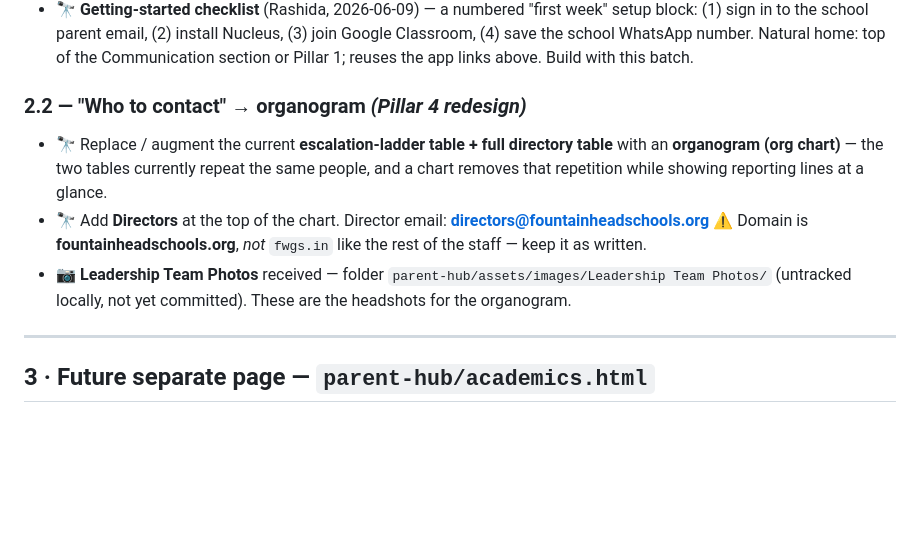
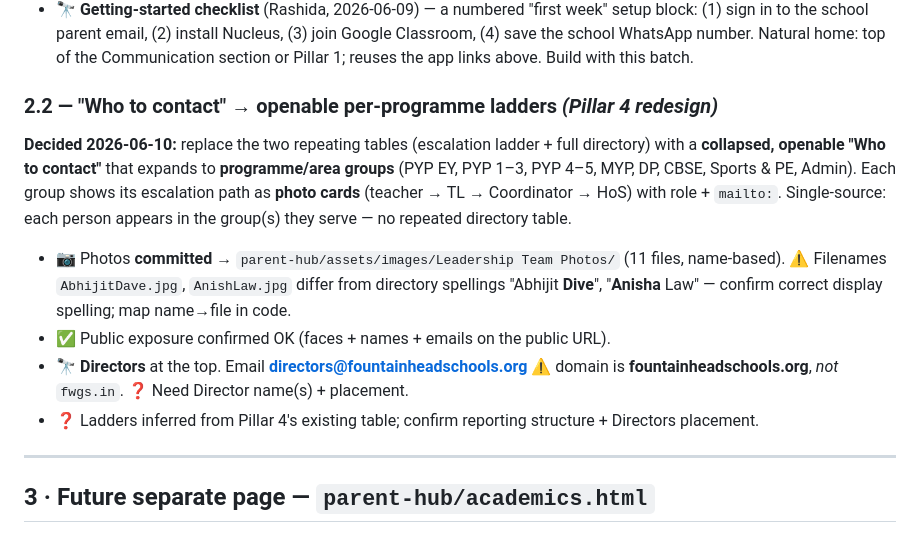
Before and after one commit to vardan-kabra/fwgs-curricle, a Markdown page: parent-hub/TODO.md, the part around the change. GitHub-like rendering; blank space fills up the shorter version.

Commit message:
auto: session end 2026-06-10 10:16

```diff
--- a/parent-hub/TODO.md
+++ b/parent-hub/TODO.md
@@ -45,15 +45,19 @@ Add `resources.js` `url`-type entries, then surface as buttons/links in the rele
   (4) save the school WhatsApp number. Natural home: top of the Communication section or
   Pillar 1; reuses the app links above. Build with this batch.
 
-### 2.2 — "Who to contact" → organogram  *(Pillar 4 redesign)*
-- 🔭 Replace / augment the current **escalation-ladder table + full directory table** with an
-  **organogram (org chart)** — the two tables currently repeat the same people, and a chart
-  removes that repetition while showing reporting lines at a glance.
-- 🔭 Add **Directors** at the top of the chart.
-  Director email: **directors@fountainheadschools.org**
-  ⚠️ Domain is **fountainheadschools.org**, *not* `fwgs.in` like the rest of the staff — keep it as written.
-- 📷 **Leadership Team Photos** received — folder `parent-hub/assets/images/Leadership Team Photos/`
-  (untracked locally, not yet committed). These are the headshots for the organogram.
+### 2.2 — "Who to contact" → openable per-programme ladders  *(Pillar 4 redesign)*
+**Decided 2026-06-10:** replace the two repeating tables (escalation ladder + full directory) with a
+**collapsed, openable "Who to contact"** that expands to **programme/area groups** (PYP EY, PYP 1–3,
+PYP 4–5, MYP, DP, CBSE, Sports & PE, Admin). Each group shows its escalation path as **photo cards**
+(teacher → TL → Coordinator → HoS) with role + `mailto:`. Single-source: each person appears in the
+group(s) they serve — no repeated directory table.
+- 📷 Photos **committed** → `parent-hub/assets/images/Leadership Team Photos/` (11 files, name-based).
+  ⚠ Filenames `AbhijitDave.jpg`, `AnishLaw.jpg` differ from directory spellings "Abhijit **Dive**",
+  "**Anisha** Law" — confirm correct display spelling; map name→file in code.
+- ✅ Public exposure confirmed OK (faces + names + emails on the public URL).
+- 🔭 **Directors** at the top. Email **directors@fountainheadschools.org**
+  ⚠️ domain is **fountainheadschools.org**, *not* `fwgs.in`. ❓ Need Director name(s) + placement.
+- ❓ Ladders inferred from Pillar 4's existing table; confirm reporting structure + Directors placement.
 
 ---
 
```
